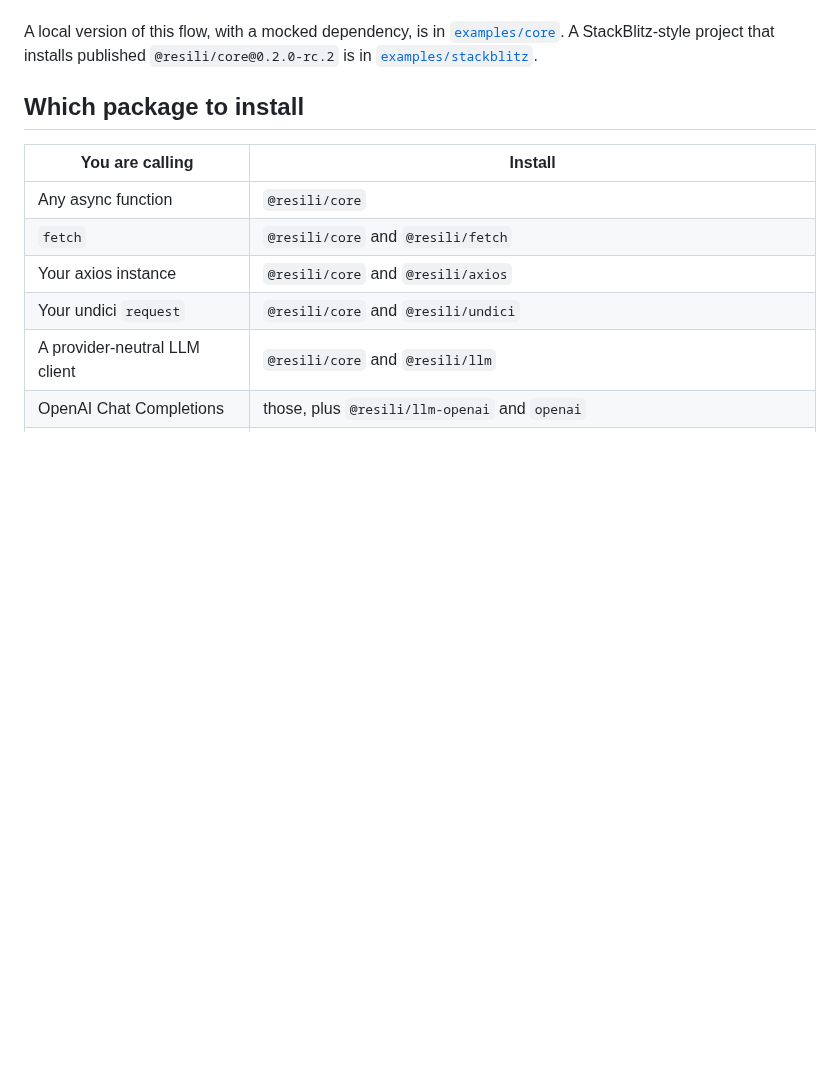
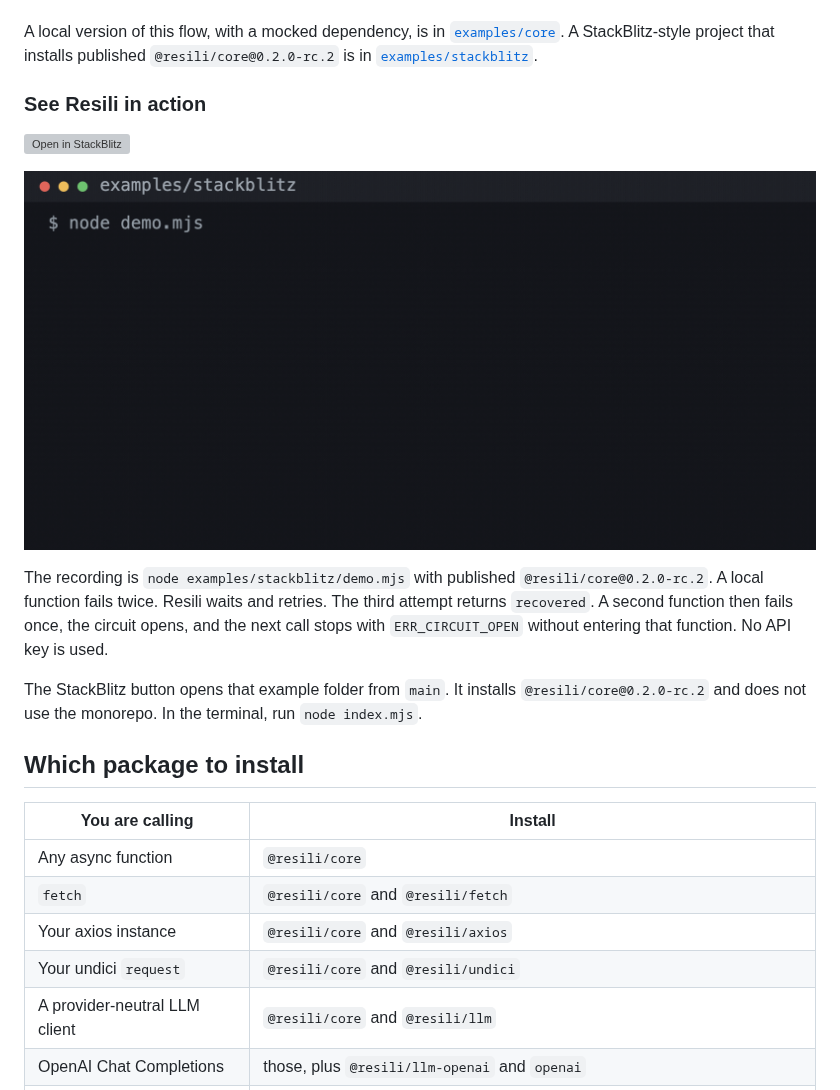
Before and after one commit to nkcodedev/resili, a Markdown page: README.md, the part around the change. Drawn GitHub-style; pictures changed too: docs/assets/resili-demo.gif (added); blank space fills up the shorter version; grey boxes are pictures that could not be loaded.

Commit message:
docs: add Resili demo GIF and StackBlitz launcher (#44)

```diff
--- a/README.md
+++ b/README.md
@@ -40,6 +40,16 @@ const response = await users.call("42");
 `failureRateThreshold` is a percentage. `50` means 50 percent of sampled calls, not `0.5`. Retry follows the classifier: a plain `Error` is not retried unless `retryOn` returns true. Network errors retry only when the call is marked idempotent.
 
 A local version of this flow, with a mocked dependency, is in [`examples/core`](examples/core). A StackBlitz-style project that installs published `@resili/core@0.2.0-rc.2` is in [`examples/stackblitz`](examples/stackblitz).
+
+### See Resili in action
+
+[![Open in StackBlitz](https://developer.stackblitz.com/img/open_in_stackblitz.svg)](https://stackblitz.com/fork/github/nkcodedev/resili/tree/main/examples/stackblitz?file=index.mjs&title=Resili)
+
+![Resili retry and circuit breaker demo](docs/assets/resili-demo.gif)
+
+The recording is `node examples/stackblitz/demo.mjs` with published `@resili/core@0.2.0-rc.2`. A local function fails twice. Resili waits and retries. The third attempt returns `recovered`. A second function then fails once, the circuit opens, and the next call stops with `ERR_CIRCUIT_OPEN` without entering that function. No API key is used.
+
+The StackBlitz button opens that example folder from `main`. It installs `@resili/core@0.2.0-rc.2` and does not use the monorepo. In the terminal, run `node index.mjs`.
 
 ## Which package to install
 
```
Also changed, not shown: examples/stackblitz/README.md (+11 -1 lines), 1 other file.
